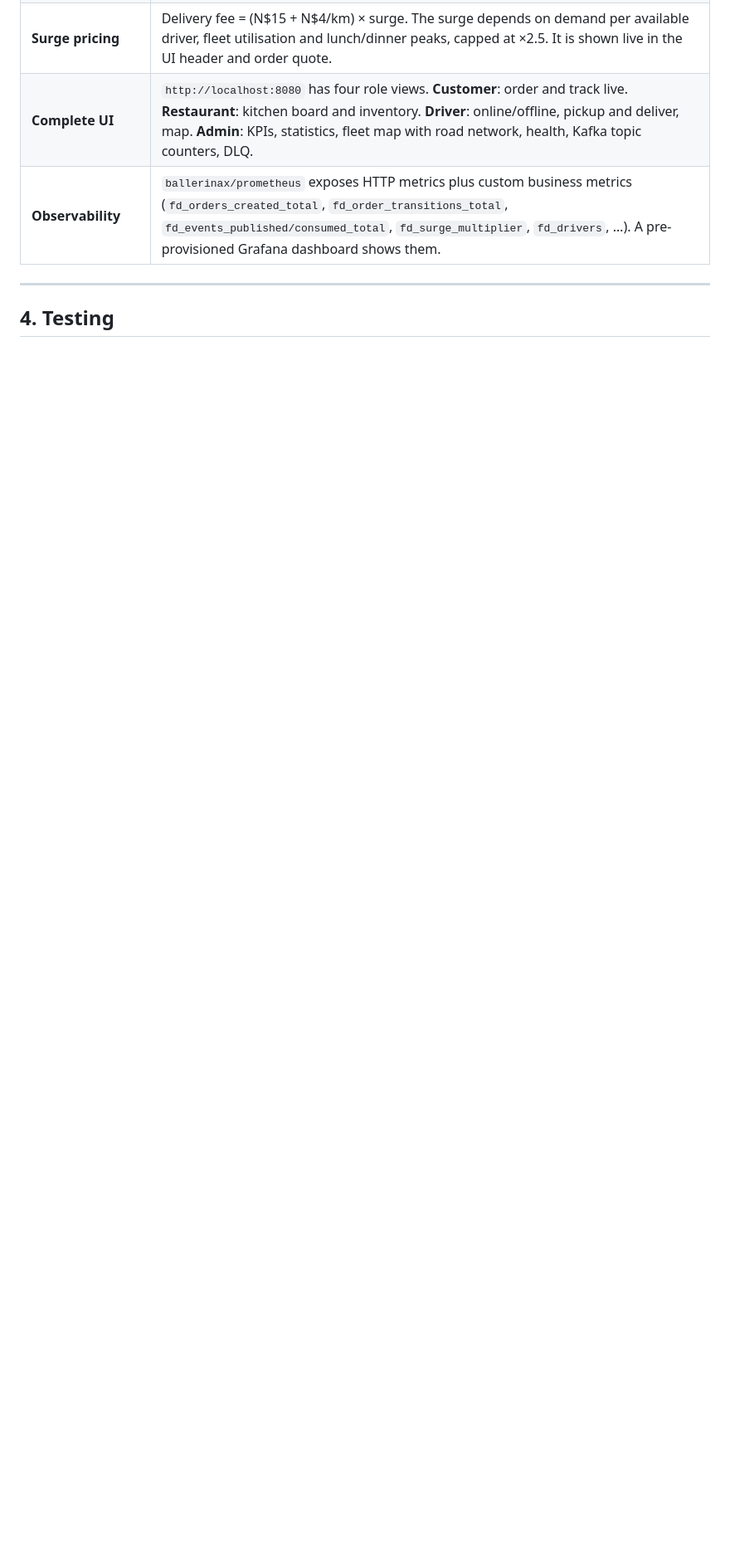
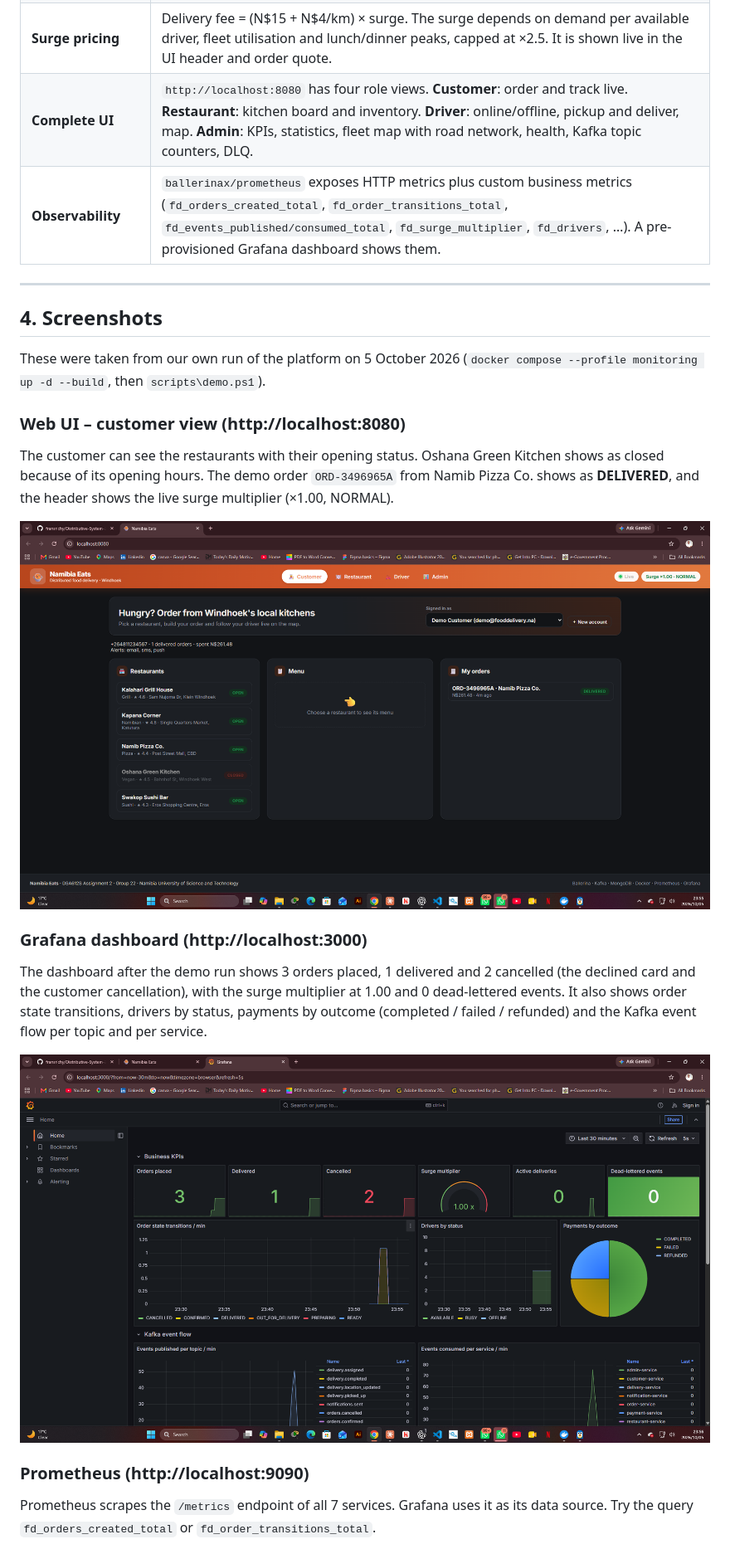
Before and after one commit to fransrichy/Distributive-System-2026-Assignment-Two, a Markdown page: README.md, the part around the change printed below. Shown: that part at 83% size. GitHub-like rendering; pictures changed too: docs/screenshots/grafana-dashboard.png (added), docs/screenshots/web-ui-customer.png (added); blank space fills up the shorter version.

Commit message:
Add screenshots and test results to README

```diff
--- a/README.md
+++ b/README.md
@@ -138,4 +138,32 @@ compensations, persistence) · **[Kafka topics](docs/events.md)** ·
 
 ---
 
-## 4. Testing
+## 4. Screenshots
+
+These were taken from our own run of the platform on 5 October 2026
+(`docker compose --profile monitoring up -d --build`, then `scripts\demo.ps1`).
+
+### Web UI – customer view (http://localhost:8080)
+
+The customer can see the restaurants with their opening status. Oshana Green Kitchen
+shows as closed because of its opening hours. The demo order `ORD-3496965A` from
+Namib Pizza Co. shows as **DELIVERED**, and the header shows the live surge
+multiplier (×1.00, NORMAL).
+
+![Web UI customer view](docs/screenshots/web-ui-customer.png)
+
+### Grafana dashboard (http://localhost:3000)
+
+The dashboard after the demo run shows 3 orders placed, 1 delivered and 2 cancelled
+(the declined card and the customer cancellation), with the surge multiplier at 1.00
+and 0 dead-lettered events. It also shows order state transitions, drivers by
+status, payments by outcome (completed / failed / refunded) and the Kafka event
+flow per topic and per service.
+
+![Grafana dashboard](docs/screenshots/grafana-dashboard.png)
+
+### Prometheus (http://localhost:9090)
+
+Prometheus scrapes the `/metrics` endpoint of all 7 services. Grafana uses it as
+its data source. Try the query `fd_orders_created_total` or `fd_order_transitions_total`.
+
```
Also changed, not shown: other parts of README.md (+30 -4 lines), docs/screenshots/image.png (added), docs/screenshots/prometheus.png (added).
